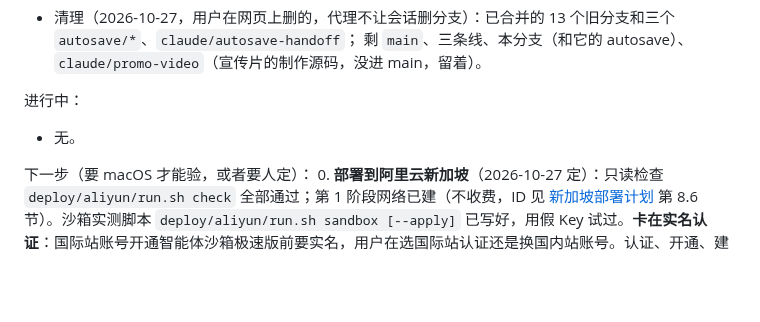
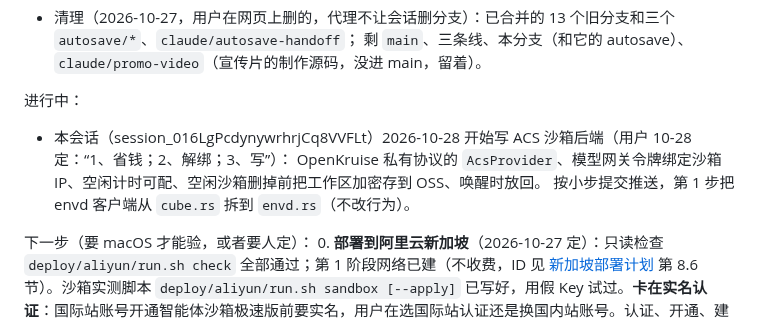
Before and after one commit to thinktin/Thinktin-Rust, a Markdown page: docs/progress/claude-determined-lovelace-vn0j5h.md, the part around the change. Rendered like a GitHub page; blank space fills up the shorter version.

Commit message:
Progress: claim the ACS sandbox backend work
Co-Authored-By: Claude Opus 5.5 <noreply@anthropic.com>
Claude-Session: https://claude.ai/code/session_016LgPcdynywrhrjCq8VVFLt

```diff
--- a/docs/progress/claude-determined-lovelace-vn0j5h.md
+++ b/docs/progress/claude-determined-lovelace-vn0j5h.md
@@ -161,7 +161,9 @@ P1 后端核心（M1–M9）和 P2 里能在代码层面完成的包都做完了
   剩 `main`、三条线、本分支（和它的 autosave）、`claude/promo-video`（宣传片的制作源码，没进 main，留着）。
 
 进行中：
-- 无。
+- 本会话（session_016LgPcdynywrhrjCq8VVFLt）2026-10-28 开始写 ACS 沙箱后端（用户 10-28 定：“1、省钱；2、解绑；3、写”）：
+  OpenKruise 私有协议的 `AcsProvider`、模型网关令牌绑定沙箱 IP、空闲计时可配、空闲沙箱删掉前把工作区加密存到 OSS、唤醒时放回。
+  按小步提交推送，第 1 步把 envd 客户端从 `cube.rs` 拆到 `envd.rs`（不改行为）。
 
 下一步（要 macOS 才能验，或者要人定）：
 0. **部署到阿里云新加坡**（2026-10-27 定）：只读检查 `deploy/aliyun/run.sh check` 全部通过；第 1 阶段网络已建（不收费，ID 见 [新加坡部署计划](../deploy-aliyun-sg.md) 第 8.6 节）。沙箱实测脚本 `deploy/aliyun/run.sh sandbox [--apply]` 已写好，用假 Key 试过。**卡在实名认证**：国际站账号开通智能体沙箱极速版前要实名，用户在选国际站认证还是换国内站账号。认证、开通、建 API Key 放进环境变量 `ALIYUN_SANDBOX_API_KEY` 后，开新会话先 `run.sh sandbox` 再 `--apply`，结果记进第 8.6 节。暂停要申请白名单（第 8.7 节），实测时一并确认。之后的阶段先列资源和费用请用户确认再动手。
```
